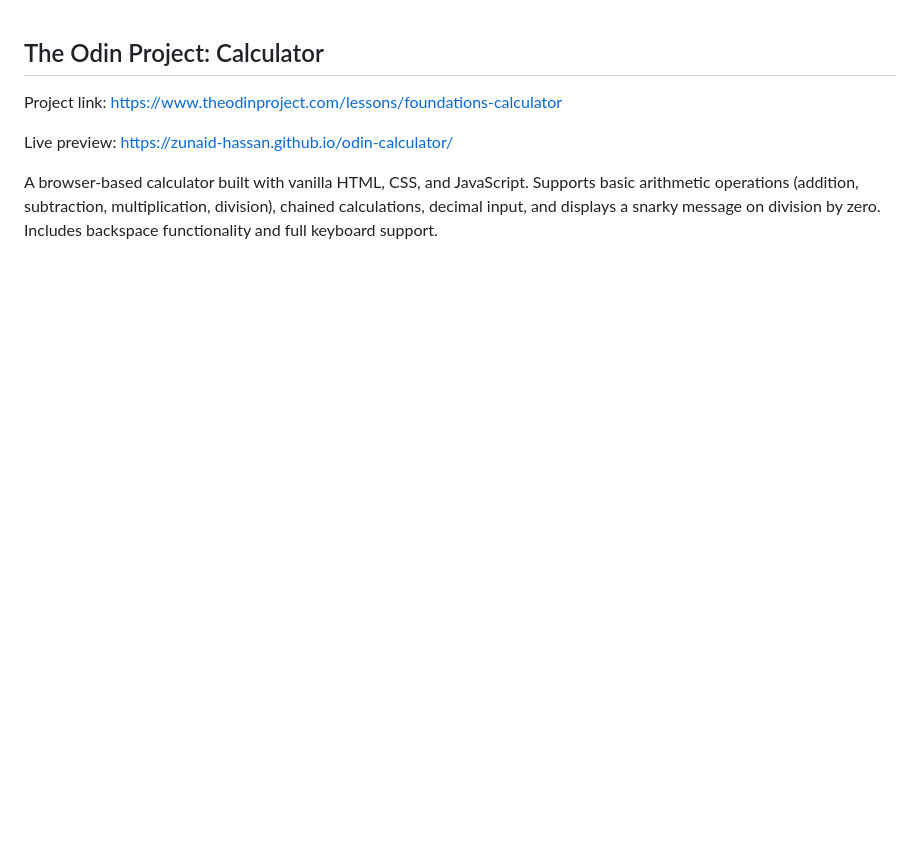
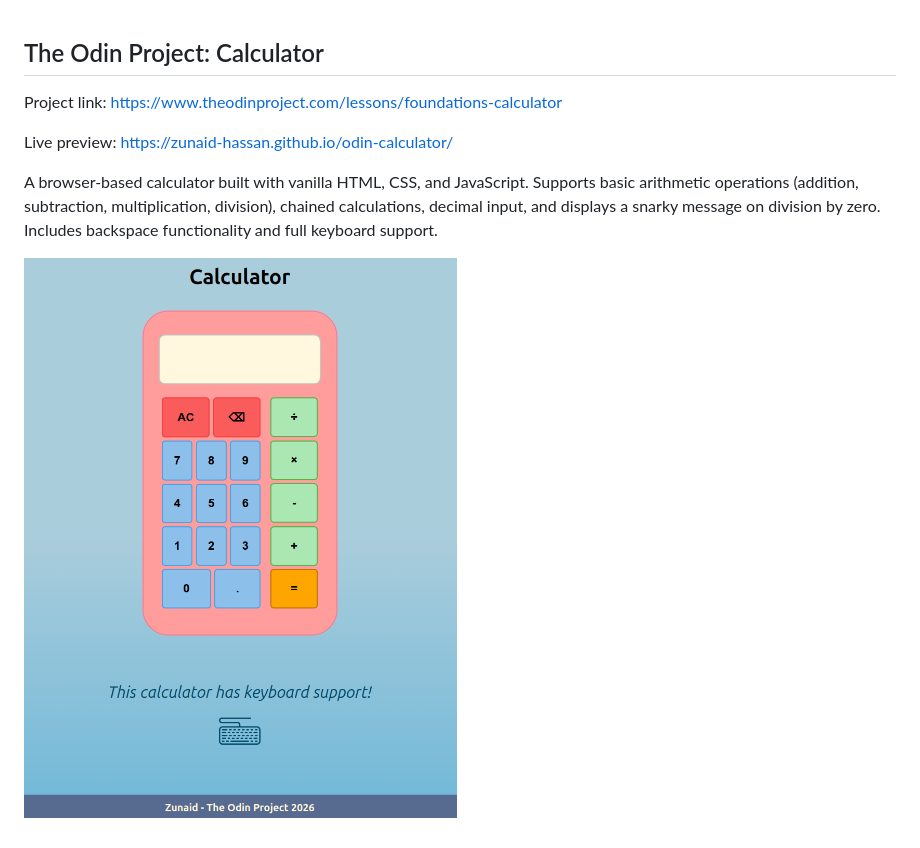
Before and after one commit to zunaid-hassan/odin-calculator, a Markdown page: README.md, the part around the change. Rendered like a GitHub page; pictures changed too: img/Preview.png (added); blank space fills up the shorter version.

Commit message:
Add preview image

```diff
--- a/README.md
+++ b/README.md
@@ -5,3 +5,5 @@ Project link: https://www.theodinproject.com/lessons/foundations-calculator
 Live preview: https://zunaid-hassan.github.io/odin-calculator/
 
 A browser-based calculator built with vanilla HTML, CSS, and JavaScript. Supports basic arithmetic operations (addition, subtraction, multiplication, division), chained calculations, decimal input, and displays a snarky message on division by zero. Includes backspace functionality and full keyboard support.
+
+![Preview](/img/Preview.png)
```
